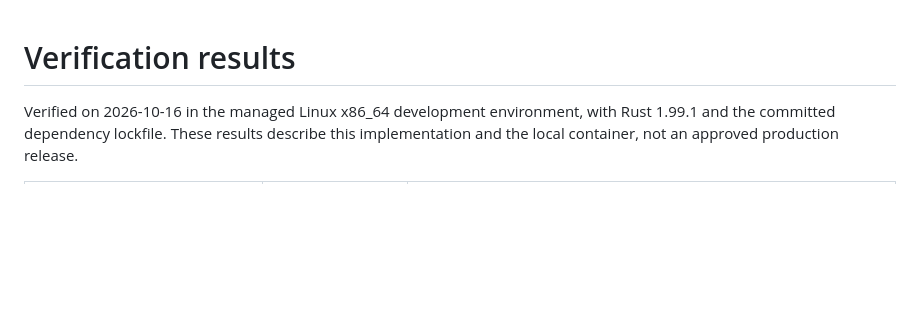
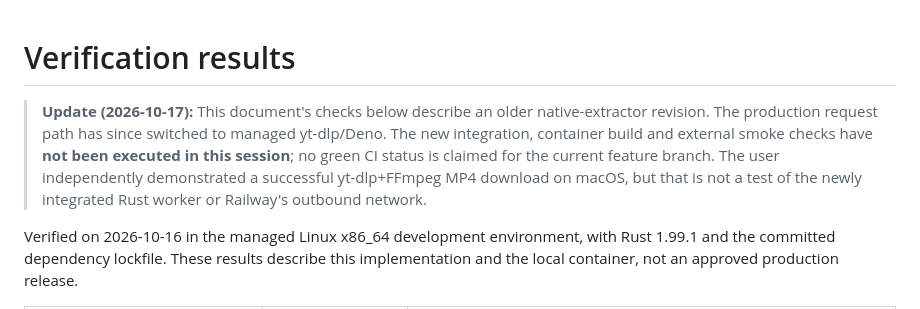
Before and after one commit to darkweb19/youtube-extractor-rs, a Markdown page: docs/test-results.md, the part around the change. Rendered like a GitHub page; blank space fills up the shorter version.

Commit message:
docs(verification): separate historical native checks from unverified yt-dlp integration

```diff
--- a/docs/test-results.md
+++ b/docs/test-results.md
@@ -1,5 +1,13 @@
 # Verification results
 
+> **Update (2026-10-17):** This document's checks below describe an older
+> native-extractor revision. The production request path has since switched to
+> managed yt-dlp/Deno. The new integration, container build and external smoke
+> checks have **not been executed in this session**; no green CI status is
+> claimed for the current feature branch. The user independently demonstrated
+> a successful yt-dlp+FFmpeg MP4 download on macOS, but that is not a test of
+> the newly integrated Rust worker or Railway's outbound network.
+>
 Verified on 2026-10-16 in the managed Linux x86_64 development environment, with
 Rust 1.99.1 and the committed dependency lockfile. These results describe this
 implementation and the local container, not an approved production release.
```
